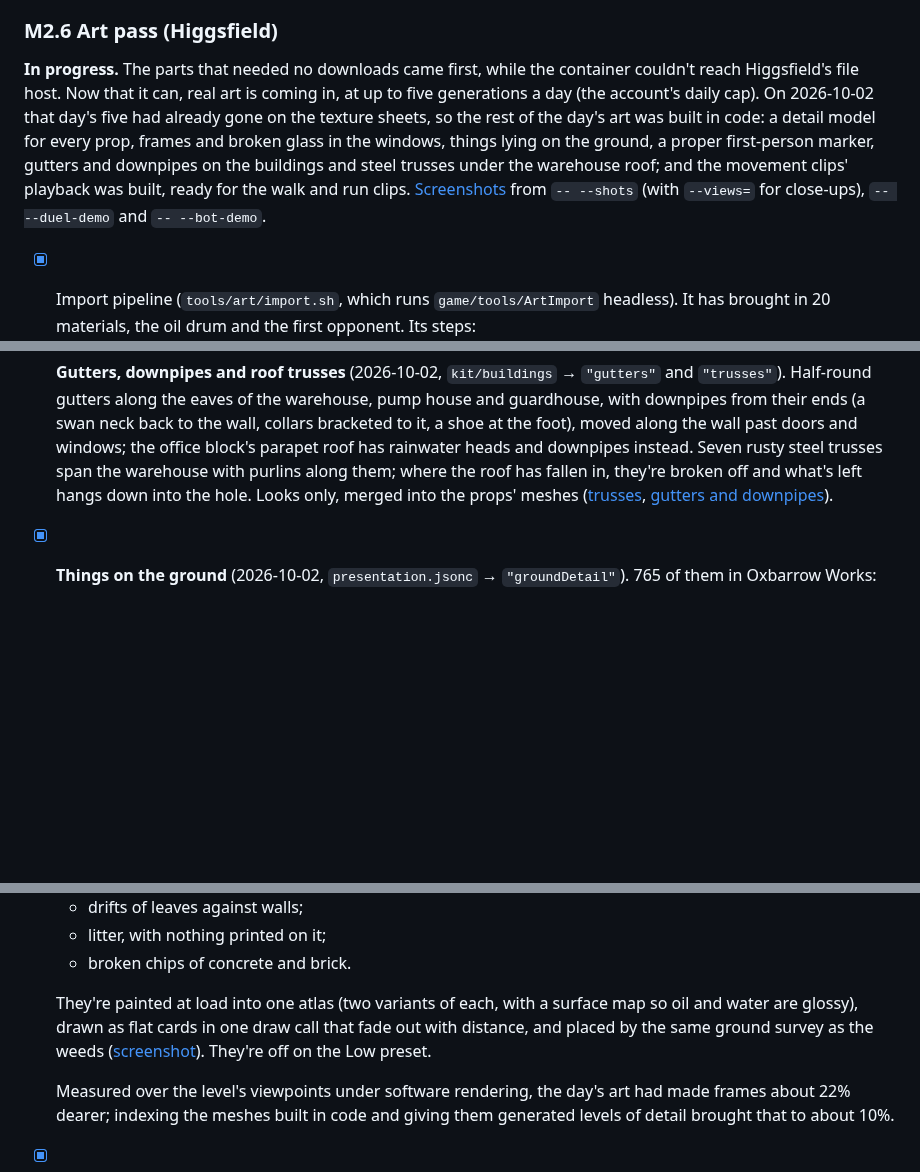
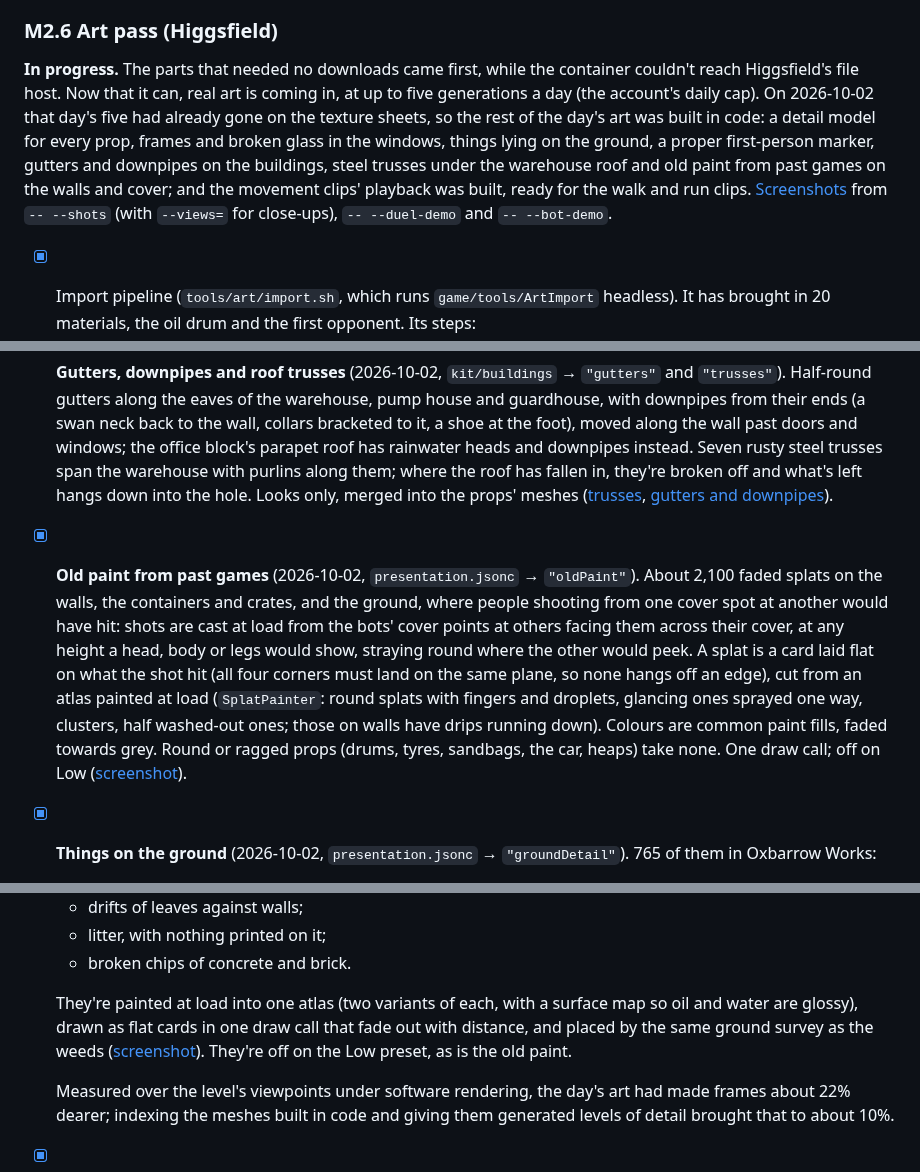
Before and after one commit to Tim-D-W101/Pb, a Markdown page: docs/phase-2.md, 3 parts joined by grey strips. Rendered like a GitHub page; blank space fills up the shorter version.

```diff
--- a/docs/phase-2.md
+++ b/docs/phase-2.md
@@ -223,7 +223,7 @@ Known gaps: bots don't jump, slide or climb anything but stairs, and their teamw
 
 ### M2.6 Art pass (Higgsfield)
 
-**In progress.** The parts that needed no downloads came first, while the container couldn't reach Higgsfield's file host. Now that it can, real art is coming in, at up to five generations a day (the account's daily cap). On 2026-10-02 that day's five had already gone on the texture sheets, so the rest of the day's art was built in code: a detail model for every prop, frames and broken glass in the windows, things lying on the ground, a proper first-person marker, gutters and downpipes on the buildings and steel trusses under the warehouse roof; and the movement clips' playback was built, ready for the walk and run clips. [Screenshots](reports/phase-2/) from `-- --shots` (with `--views=` for close-ups), `-- --duel-demo` and `-- --bot-demo`.
+**In progress.** The parts that needed no downloads came first, while the container couldn't reach Higgsfield's file host. Now that it can, real art is coming in, at up to five generations a day (the account's daily cap). On 2026-10-02 that day's five had already gone on the texture sheets, so the rest of the day's art was built in code: a detail model for every prop, frames and broken glass in the windows, things lying on the ground, a proper first-person marker, gutters and downpipes on the buildings, steel trusses under the warehouse roof and old paint from past games on the walls and cover; and the movement clips' playback was built, ready for the walk and run clips. [Screenshots](reports/phase-2/) from `-- --shots` (with `--views=` for close-ups), `-- --duel-demo` and `-- --bot-demo`.
 
 - [x] Import pipeline (`tools/art/import.sh`, which runs `game/tools/ArtImport` headless). It has brought in 20 materials, the oil drum and the first opponent. Its steps:
   - pull a finished Higgsfield job, make textures tileable, derive normal and roughness maps, and resize;
@@ -274,6 +274,7 @@ Known gaps: bots don't jump, slide or climb anything but stairs, and their teamw
 - [ ] Realistic first-person marker, loader and tank. **Built in code for now** (`game/player/MarkerShape.cs`), after the reference picture (2026-10-02, job `504fef01-d6f7-4ac5-959b-2aea7e92ba90`: a generic black marker with a smoke-grey loader and a silver bottle as the stock, no brand or text): an angular receiver, a tapered and ported barrel, a pistol grip, foregrip and trigger guard, the bottle on its regulator, and a see-through smoky loader with about 80 balls of your paint in it ([screenshot](reports/phase-2/m2.6-21-first-person-marker.jpg)). Opponents hold the same model, each part fitted into its hitbox, with their team's paint in the loader. Next: the generated 3D model from the picture, with this one as the fallback.
 - [x] **Window and door frames** (2026-10-02). Each building names its frame material (`kit/buildings` → `"frames"`: steel in the offices and warehouse, rusty steel in the pump house, wood in the guardhouse). The game draws a frame in every window, divided by mullions and transoms into panes, with shards of dirty glass left along the edges of about half the panes, and a frame round every doorway: 84 openings. The perimeter wall's breaks stay bare, and the openings stay open to paint and light.
 - [x] **Gutters, downpipes and roof trusses** (2026-10-02, `kit/buildings` → `"gutters"` and `"trusses"`). Half-round gutters along the eaves of the warehouse, pump house and guardhouse, with downpipes from their ends (a swan neck back to the wall, collars bracketed to it, a shoe at the foot), moved along the wall past doors and windows; the office block's parapet roof has rainwater heads and downpipes instead. Seven rusty steel trusses span the warehouse with purlins along them; where the roof has fallen in, they're broken off and what's left hangs down into the hole. Looks only, merged into the props' meshes ([trusses](reports/phase-2/m2.6-23-trusses-under-the-warehouse-roof.jpg), [gutters and downpipes](reports/phase-2/m2.6-24-gutters-and-downpipes.jpg)).
+- [x] **Old paint from past games** (2026-10-02, `presentation.jsonc` → `"oldPaint"`). About 2,100 faded splats on the walls, the containers and crates, and the ground, where people shooting from one cover spot at another would have hit: shots are cast at load from the bots' cover points at others facing them across their cover, at any height a head, body or legs would show, straying round where the other would peek. A splat is a card laid flat on what the shot hit (all four corners must land on the same plane, so none hangs off an edge), cut from an atlas painted at load (`SplatPainter`: round splats with fingers and droplets, glancing ones sprayed one way, clusters, half washed-out ones; those on walls have drips running down). Colours are common paint fills, faded towards grey. Round or ragged props (drums, tyres, sandbags, the car, heaps) take none. One draw call; off on Low ([screenshot](reports/phase-2/m2.6-25-old-paint.jpg)).
 - [x] **Things on the ground** (2026-10-02, `presentation.jsonc` → `"groundDetail"`). 765 of them in Oxbarrow Works:
   - oil stains round the car, the machines, the drums and the skip;
   - puddles under the open sky that shine with it;
@@ -284,7 +285,7 @@ Known gaps: bots don't jump, slide or climb anything but stairs, and their teamw
   - litter, with nothing printed on it;
   - broken chips of concrete and brick.
 
-  They're painted at load into one atlas (two variants of each, with a surface map so oil and water are glossy), drawn as flat cards in one draw call that fade out with distance, and placed by the same ground survey as the weeds ([screenshot](reports/phase-2/m2.6-20-oil-and-rust-round-the-car.jpg)). They're off on the Low preset.
+  They're painted at load into one atlas (two variants of each, with a surface map so oil and water are glossy), drawn as flat cards in one draw call that fade out with distance, and placed by the same ground survey as the weeds ([screenshot](reports/phase-2/m2.6-20-oil-and-rust-round-the-car.jpg)). They're off on the Low preset, as is the old paint.
 
   Measured over the level's viewpoints under software rendering, the day's art had made frames about 22% dearer; indexing the meshes built in code and giving them generated levels of detail brought that to about 10%.
 - [x] Everything falls back when an asset is missing, so the game and CI never depend on the art: materials to the procedural look, props to their shapes built in code (then greybox), opponents to their hitbox boxes. CI's bot match runs with `--no-art` to keep the fallbacks working.
```
Also changed, not shown: docs/architecture.md (+2 -1 lines), docs/reports/phase-2/m2.6-25-old-paint.jpg (added), 9 other files.
